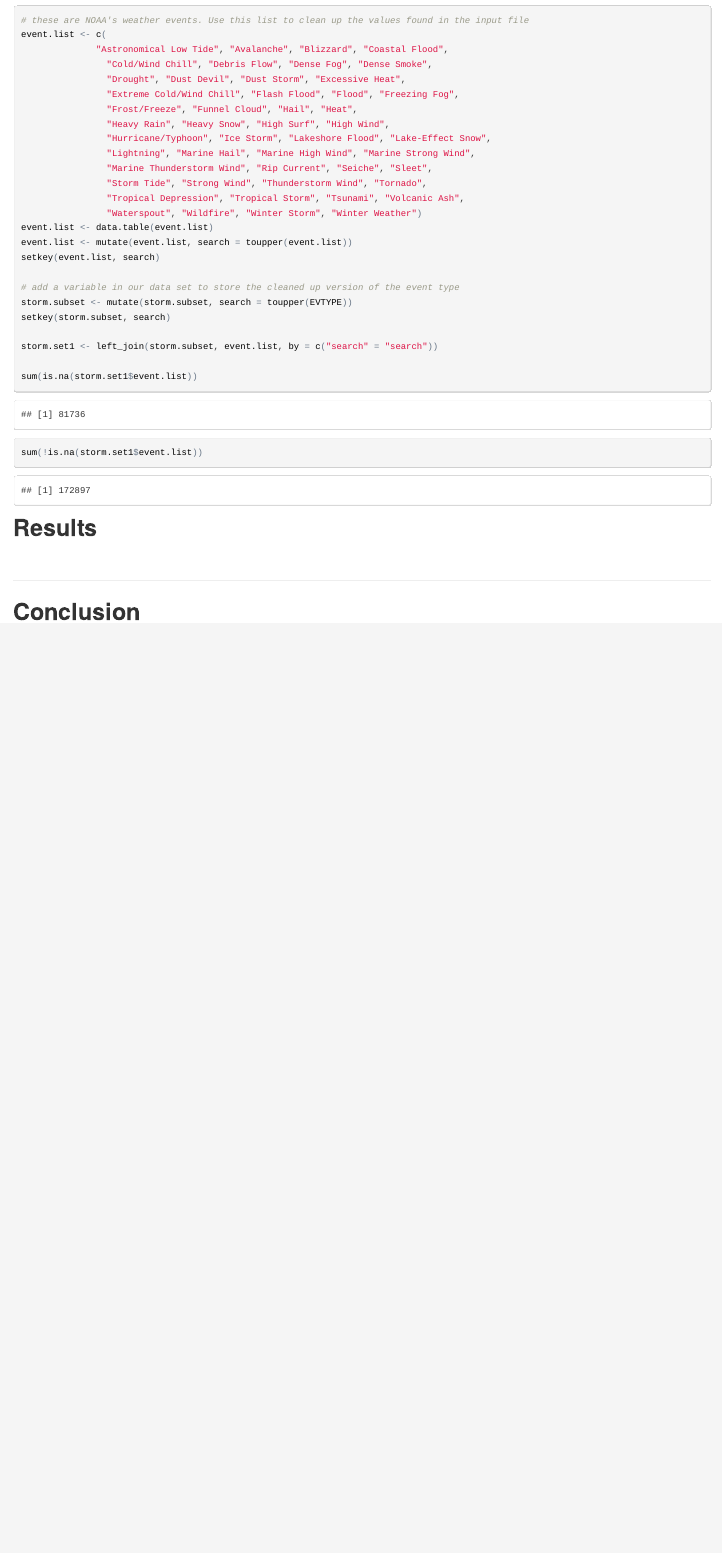
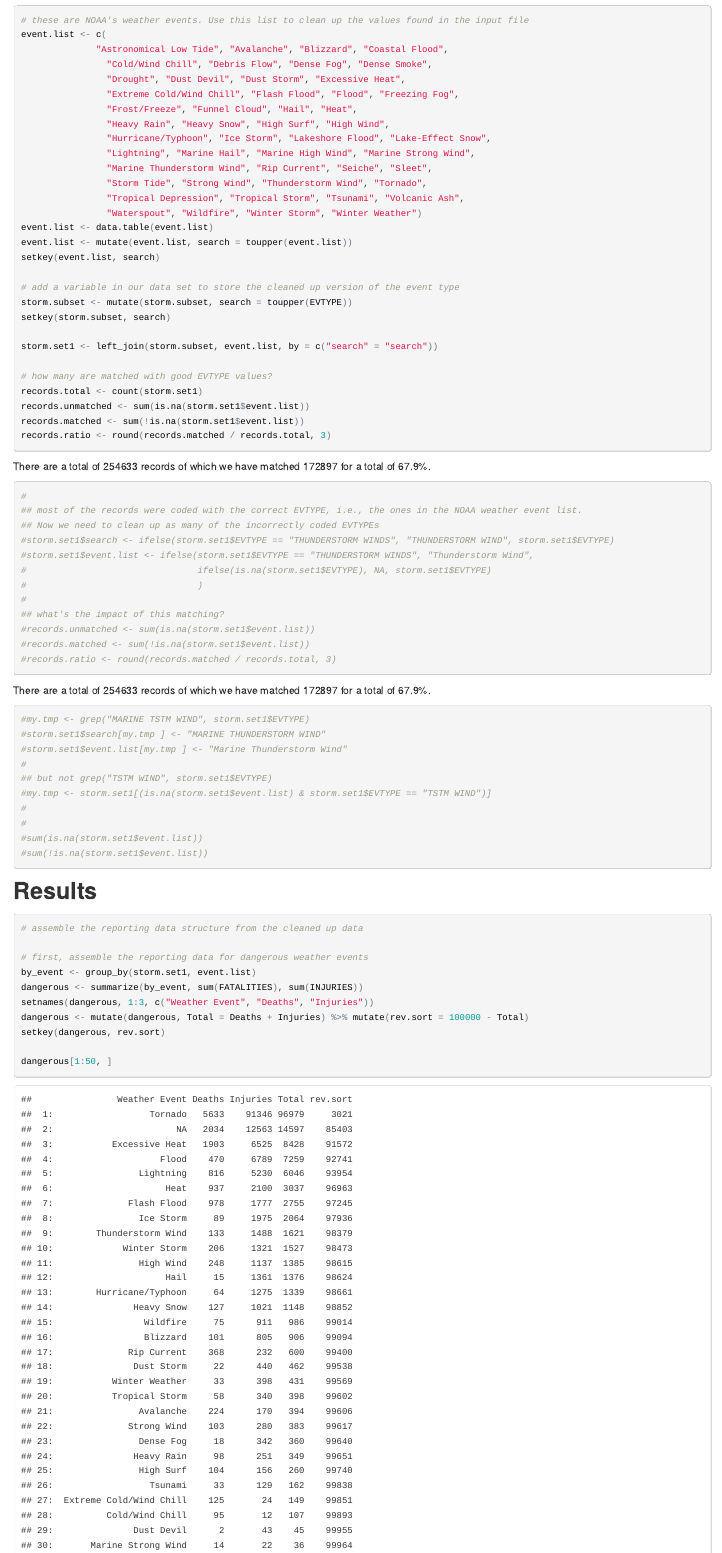
Before and after one commit to apyle/RepData_PeerAssessment2, an R Markdown document (PA2_template.Rmd): the page in a window 1100 px wide, from 13160 px down. The pictures show the output file PA2_template.html that the author committed with the source, opened offline.

Commit message:
Create dangerous event table

````diff
--- a/PA2_template.Rmd
+++ b/PA2_template.Rmd
@@ -109,3 +109,9 @@ setkey(storm.subset, search)
 
 storm.set1 <- left_join(storm.subset, event.list, by = c("search" = "search"))
 
+# how many are matched with good EVTYPE values?
+records.total <- count(storm.set1)
+records.unmatched <- sum(is.na(storm.set1$event.list))
+records.matched <- sum(!is.na(storm.set1$event.list))
+records.ratio <- round(records.matched / records.total, 3)
+```
@@ -117,11 +118,46 @@ storm.set1$event.list[my.tmp ] <- "Marine Thunderstorm Wind"
 
-# but not grep("TSTM WIND", storm.set1$EVTYPE)
-my.tmp <- storm.set1[(is.na(storm.set1$event.list) & storm.set1$EVTYPE == "TSTM WIND")]
+There are a total of `r records.total` records of which we have matched `r records.matched` for a total of `r records.ratio * 100`%.
 
+```{r}
+#
+## most of the records were coded with the correct EVTYPE, i.e., the ones in the NOAA weather event list.
+## Now we need to clean up as many of the incorrectly coded EVTYPEs
+#storm.set1$search <- ifelse(storm.set1$EVTYPE == "THUNDERSTORM WINDS", "THUNDERSTORM WIND", storm.set1$EVTYPE)
+#storm.set1$event.list <- ifelse(storm.set1$EVTYPE == "THUNDERSTORM WINDS", "Thunderstorm Wind",
+#                                ifelse(is.na(storm.set1$EVTYPE), NA, storm.set1$EVTYPE)
+#                                )
+#
+## what's the impact of this matching?
+#records.unmatched <- sum(is.na(storm.set1$event.list))
+#records.matched <- sum(!is.na(storm.set1$event.list))
+#records.ratio <- round(records.matched / records.total, 3)
+```
 
-sum(is.na(storm.set1$event.list))
-sum(!is.na(storm.set1$event.list))
+There are a total of `r records.total` records of which we have matched `r records.matched` for a total of `r records.ratio * 100`%.
+
+```{r}
+#my.tmp <- grep("MARINE TSTM WIND", storm.set1$EVTYPE)
+#storm.set1$search[my.tmp ] <- "MARINE THUNDERSTORM WIND"
+#storm.set1$event.list[my.tmp ] <- "Marine Thunderstorm Wind"
+#
+## but not grep("TSTM WIND", storm.set1$EVTYPE)
+#my.tmp <- storm.set1[(is.na(storm.set1$event.list) & storm.set1$EVTYPE == "TSTM WIND")]
+#
+#
+#sum(is.na(storm.set1$event.list))
+#sum(!is.na(storm.set1$event.list))
 ```
 
 ## Results
 
+```{r dangerous}
+# assemble the reporting data structure from the cleaned up data
+
+# first, assemble the reporting data for dangerous weather events
+by_event <- group_by(storm.set1, event.list)
+dangerous <- summarize(by_event, sum(FATALITIES), sum(INJURIES))
+setnames(dangerous, 1:3, c("Weather Event", "Deaths", "Injuries"))
+dangerous <- mutate(dangerous, Total = Deaths + Injuries) %>% mutate(rev.sort = 100000 - Total)
+setkey(dangerous, rev.sort)
+
+dangerous[1:50, ]
````
Also changed, not shown: PA2_template.html, PA2_template.md, PA2_template.Rmd (12 more changed lines).
